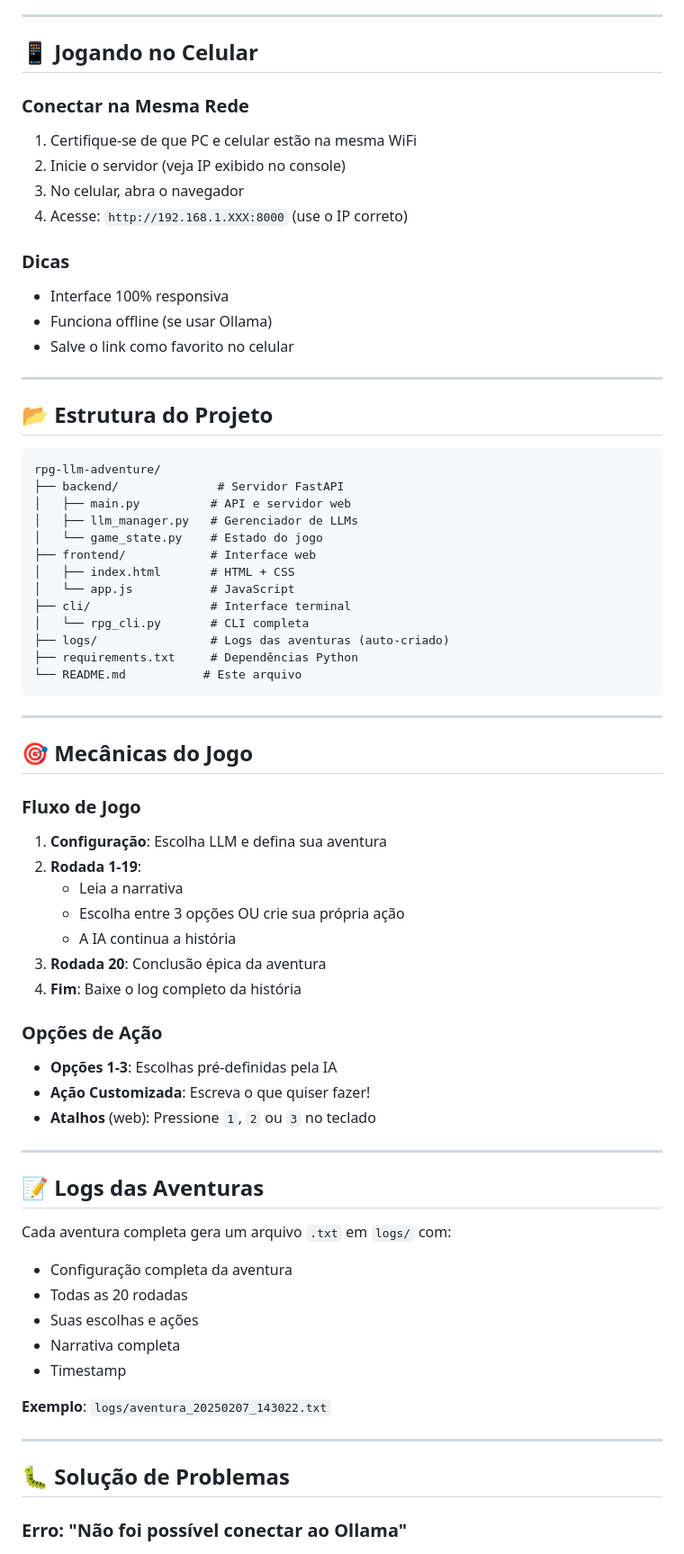
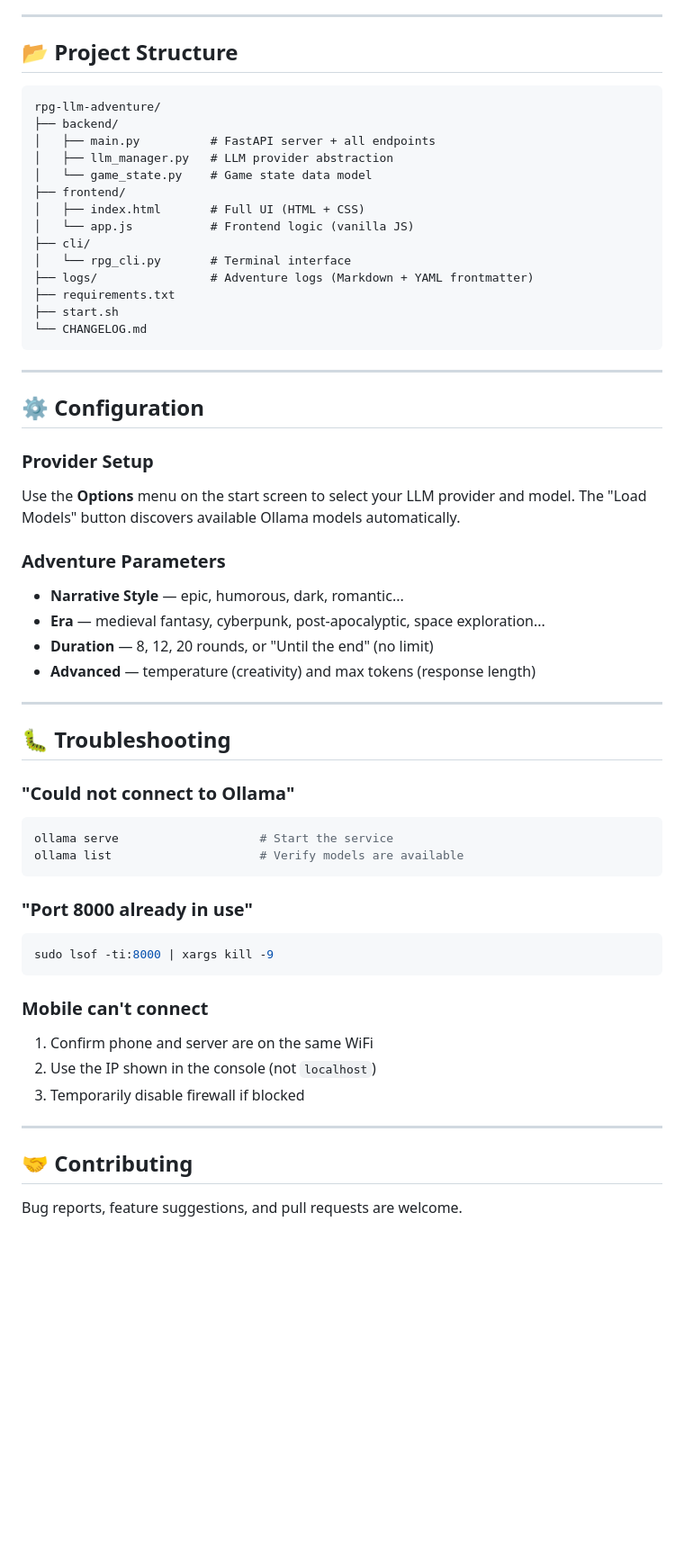
Before and after one commit to ClaudioDrews/rpg-llm-adventure, a Markdown page: README.md, the part around one of its changes. Shown at 90% size. Rendered like a GitHub page; blank space fills up the shorter version.

Commit message:
docs: rewrite README in English with open-source model recommendations

````diff
--- a/README.md
+++ b/README.md
@@ -153,77 +123,66 @@ Interface minimalista perfeita para terminais.
 
 ---
 
-## 📱 Jogando no Celular
-
-### Conectar na Mesma Rede
-
-1. Certifique-se de que PC e celular estão na mesma WiFi
-2. Inicie o servidor (veja IP exibido no console)
-3. No celular, abra o navegador
-4. Acesse: `http://192.168.1.XXX:8000` (use o IP correto)
-
-### Dicas
-- Interface 100% responsiva
-- Funciona offline (se usar Ollama)
-- Salve o link como favorito no celular
-
----
-
-## 📂 Estrutura do Projeto
+## 📂 Project Structure
 
 ```
 rpg-llm-adventure/
-├── backend/              # Servidor FastAPI
-│   ├── main.py          # API e servidor web
-│   ├── llm_manager.py   # Gerenciador de LLMs
-│   └── game_state.py    # Estado do jogo
-├── frontend/            # Interface web
-│   ├── index.html       # HTML + CSS
-│   └── app.js           # JavaScript
-├── cli/                 # Interface terminal
-│   └── rpg_cli.py       # CLI completa
-├── logs/                # Logs das aventuras (auto-criado)
-├── requirements.txt     # Dependências Python
-└── README.md           # Este arquivo
+├── backend/
+│   ├── main.py          # FastAPI server + all endpoints
+│   ├── llm_manager.py   # LLM provider abstraction
+│   └── game_state.py    # Game state data model
+├── frontend/
+│   ├── index.html       # Full UI (HTML + CSS)
+│   └── app.js           # Frontend logic (vanilla JS)
+├── cli/
+│   └── rpg_cli.py       # Terminal interface
+├── logs/                # Adventure logs (Markdown + YAML frontmatter)
+├── requirements.txt
+├── start.sh
+└── CHANGELOG.md
 ```
 
 ---
 
-## 🎯 Mecânicas do Jogo
+## ⚙️ Configuration
 
-### Fluxo de Jogo
+### Provider Setup
 
-1. **Configuração**: Escolha LLM e defina sua aventura
-2. **Rodada 1-19**:
-   - Leia a narrativa
-   - Escolha entre 3 opções OU crie sua própria ação
-   - A IA continua a história
-3. **Rodada 20**: Conclusão épica da aventura
-4. **Fim**: Baixe o log completo da história
+Use the **Options** menu on the start screen to select your LLM provider and model. The "Load Models" button discovers available Ollama models automatically.
 
-### Opções de Ação
+### Adventure Parameters
 
-- **Opções 1-3**: Escolhas pré-definidas pela IA
-- **Ação Customizada**: Escreva o que quiser fazer!
-- **Atalhos** (web): Pressione `1`, `2` ou `3` no teclado
+- **Narrative Style** — epic, humorous, dark, romantic...
+- **Era** — medieval fantasy, cyberpunk, post-apocalyptic, space exploration...
+- **Duration** — 8, 12, 20 rounds, or "Until the end" (no limit)
+- **Advanced** — temperature (creativity) and max tokens (response length)
 
 ---
 
-## 📝 Logs das Aventuras
+## 🐛 Troubleshooting
 
-Cada aventura completa gera um arquivo `.txt` em `logs/` com:
+### "Could not connect to Ollama"
 
-- Configuração completa da aventura
-- Todas as 20 rodadas
-- Suas escolhas e ações
-- Narrativa completa
-- Timestamp
+```bash
+ollama serve                    # Start the service
+ollama list                     # Verify models are available
+```
 
-**Exemplo**: `logs/aventura_20250207_143022.txt`
+### "Port 8000 already in use"
+
+```bash
+sudo lsof -ti:8000 | xargs kill -9
+```
+
+### Mobile can't connect
+
+1. Confirm phone and server are on the same WiFi
+2. Use the IP shown in the console (not `localhost`)
+3. Temporarily disable firewall if blocked
 
 ---
 
-## 🐛 Solução de Problemas
+## 🤝 Contributing
 
-### Erro: "Não foi possível conectar ao Ollama"
+Bug reports, feature suggestions, and pull requests are welcome.
 
````
Also changed, not shown: other parts of README.md (+82 -212 lines).
